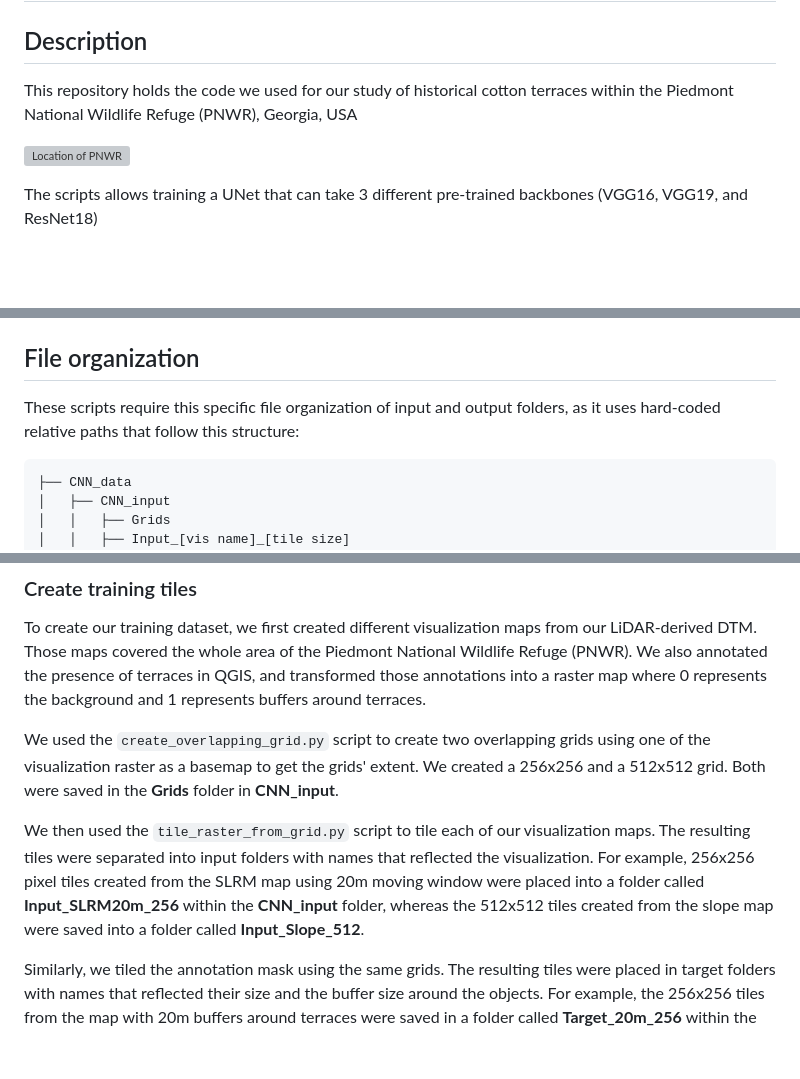
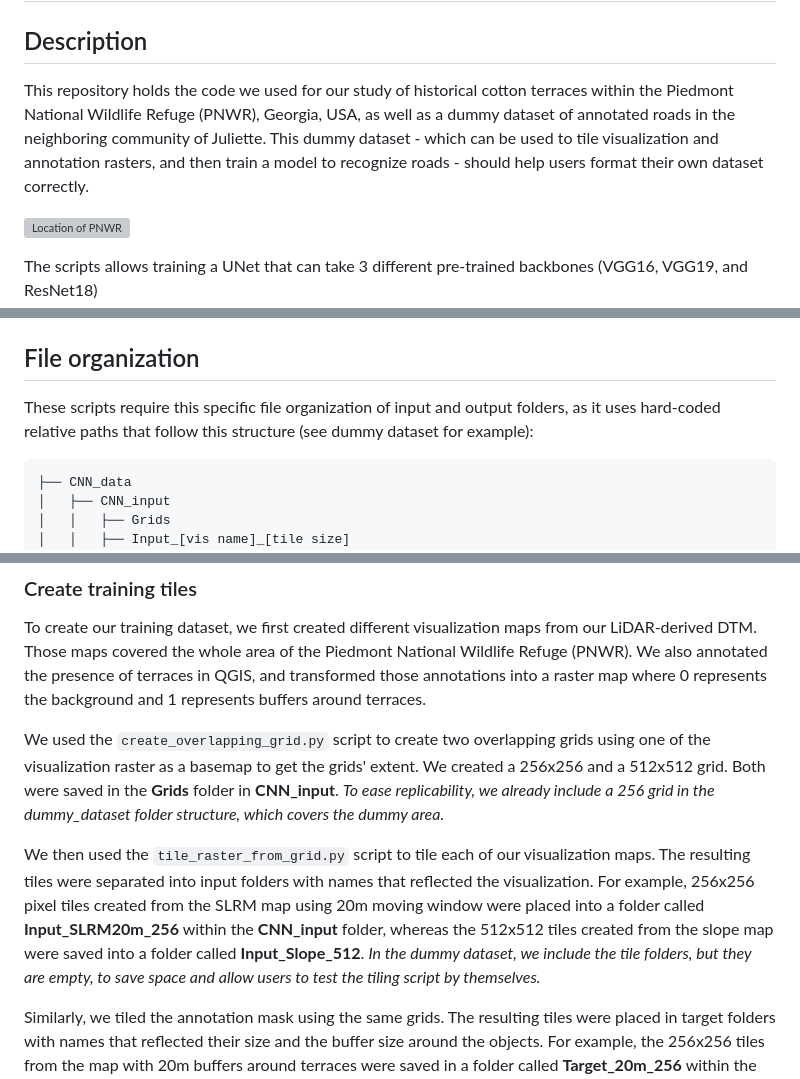
Before and after one commit to NMC-CRS/semantic-segmentation-of-historical-terraces-on-public-lands, a Markdown page: README.md, 3 parts joined by grey strips. GitHub-like rendering; blank space fills up the shorter version; grey boxes are pictures that could not be loaded.

Commit message:
Update README.md
README now contains a bit of information about the dummy dataset.

````diff
--- a/README.md
+++ b/README.md
@@ -1,6 +1,6 @@
 # Semantic segmentation of historical terraces on public lands
 ## Description
-This repository holds the code we used for our study of historical cotton terraces within the Piedmont National Wildlife Refuge (PNWR), Georgia, USA
+This repository holds the code we used for our study of historical cotton terraces within the Piedmont National Wildlife Refuge (PNWR), Georgia, USA, as well as a dummy dataset of annotated roads in the neighboring community of Juliette. This dummy dataset - which can be used to tile visualization and annotation rasters, and then train a model to recognize roads - should help users format their own dataset correctly.
 
 ![Location of PNWR](docs/Figure_1_PNWR.jpg)
 
@@ -10,7 +10,7 @@ The scripts allows training a UNet that can take 3 different pre-trained backbon
 The scripts included here require Python 3.10 maximum. This workflow uses the following packages: `pandas`, `rasterio`, `shapely`, `geopandas`, `matplotlib`, `scikit-learn`, `scikit-image`, `tensorboard`, `torch_snippets`, `albumentations`, `torchmetrics`, `pycocotools`, and `tifffile`.
 
 ## File organization
-These scripts require this specific file organization of input and output folders, as it uses hard-coded relative paths that follow this structure:
+These scripts require this specific file organization of input and output folders, as it uses hard-coded relative paths that follow this structure (see dummy dataset for example):
 
 ```bash
 ├── CNN_data
@@ -44,9 +44,9 @@ The scripts included in the **utils** folder cover the 3 main steps of the workf
 ### Create training tiles
 To create our training dataset, we first created different visualization maps from our LiDAR-derived DTM. Those maps covered the whole area of the Piedmont National Wildlife Refuge (PNWR). We also annotated the presence of terraces in QGIS, and transformed those annotations into a raster map where 0 represents the background and 1 represents buffers around terraces.
 
-We used the `create_overlapping_grid.py` script to create two overlapping grids using one of the visualization raster as a basemap to get the grids' extent. We created a 256x256 and a 512x512 grid. Both were saved in the **Grids** folder in **CNN_input**.
+We used the `create_overlapping_grid.py` script to create two overlapping grids using one of the visualization raster as a basemap to get the grids' extent. We created a 256x256 and a 512x512 grid. Both were saved in the **Grids** folder in **CNN_input**. *To ease replicability, we already include a 256 grid in the dummy_dataset folder structure, which covers the dummy area.*
 
-We then used the `tile_raster_from_grid.py` script to tile each of our visualization maps. The resulting tiles were separated into input folders with names that reflected the visualization. For example, 256x256 pixel tiles created from the SLRM map using 20m moving window were placed into a folder called **Input_SLRM20m_256** within the **CNN_input** folder, whereas the 512x512 tiles created from the slope map were saved into a folder called **Input_Slope_512**.
+We then used the `tile_raster_from_grid.py` script to tile each of our visualization maps. The resulting tiles were separated into input folders with names that reflected the visualization. For example, 256x256 pixel tiles created from the SLRM map using 20m moving window were placed into a folder called **Input_SLRM20m_256** within the **CNN_input** folder, whereas the 512x512 tiles created from the slope map were saved into a folder called **Input_Slope_512**. *In the dummy dataset, we include the tile folders, but they are empty, to save space and allow users to test the tiling script by themselves.*
 
 Similarly, we tiled the annotation mask using the same grids. The resulting tiles were placed in target folders with names that reflected their size and the buffer size around the objects. For example, the 256x256 tiles from the map with 20m buffers around terraces were saved in a folder called **Target_20m_256** within the **Terrace_masks** subfolder of **CNN_input**.
 
````
Also changed, not shown: other parts of README.md (+2 -2 lines).
